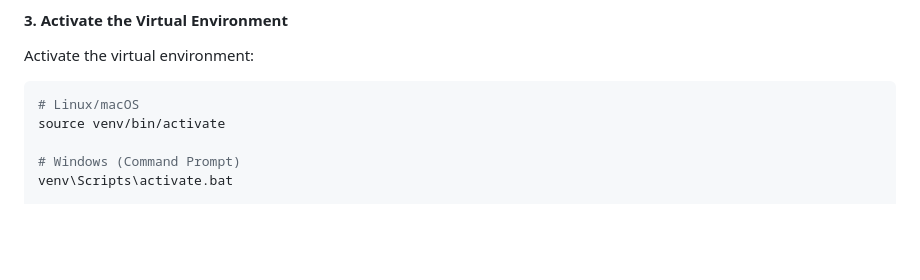
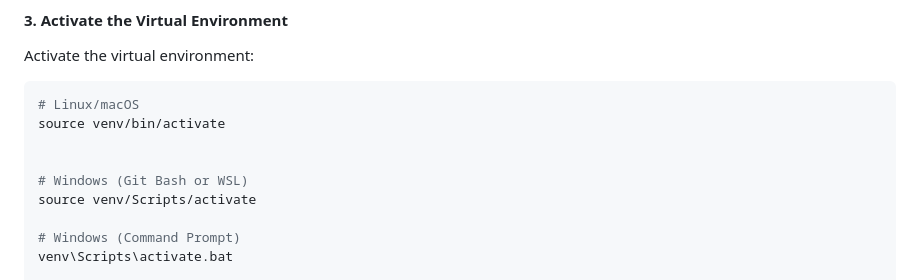
Before and after one commit to survivzhang/webTeam51, a Markdown page: README.md, the part around the change. Rendered like a GitHub page; blank space fills up the shorter version.

````diff
--- a/README.md
+++ b/README.md
@@ -53,6 +53,10 @@ Activate the virtual environment:
 ```bash
 # Linux/macOS
 source venv/bin/activate
+
+
+# Windows (Git Bash or WSL)
+source venv/Scripts/activate
 
 # Windows (Command Prompt)
 venv\Scripts\activate.bat
````
